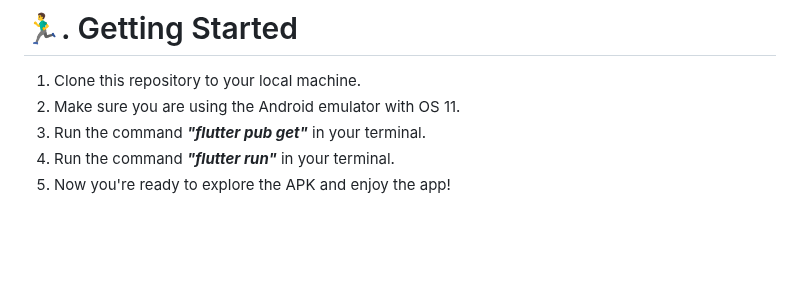
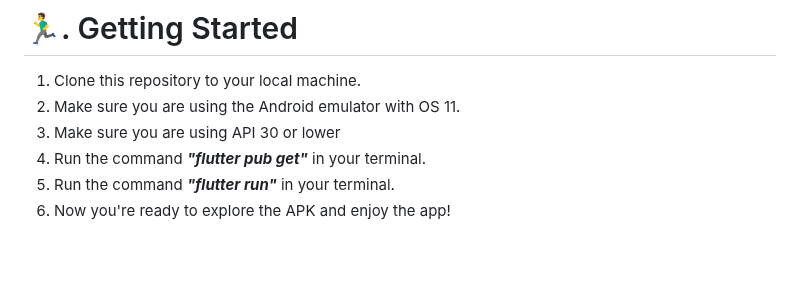
Before and after one commit to rizkanfirmansyah/amikipmobile, a Markdown page: README.md, the part around the change. GitHub-like rendering.

Commit message:
add step in guide

```diff
--- a/README.md
+++ b/README.md
@@ -8,9 +8,10 @@
 
 1. Clone this repository to your local machine.
 2. Make sure you are using the Android emulator with OS 11.
-3. Run the command <b><i>"flutter pub get"</i></b> in your terminal.
-4. Run the command <b><i>"flutter run"</i></b> in your terminal.
-5. Now you're ready to explore the APK and enjoy the app!
+3. Make sure you are using API 30 or lower
+4. Run the command <b><i>"flutter pub get"</i></b> in your terminal.
+5. Run the command <b><i>"flutter run"</i></b> in your terminal.
+6. Now you're ready to explore the APK and enjoy the app!
 
 <br />
 <br />
```
